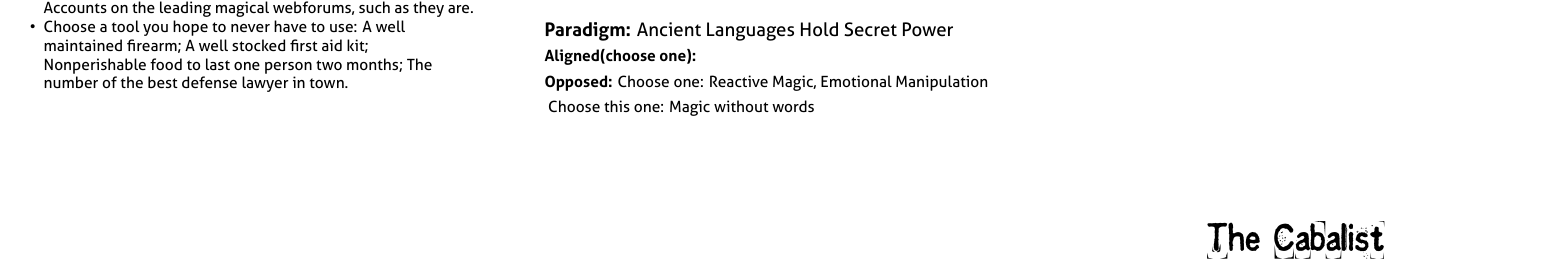
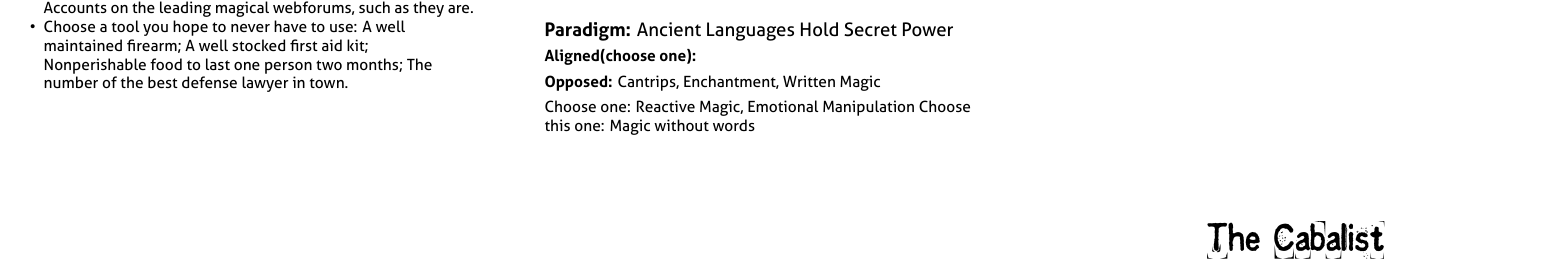
Before and after one commit to epw/consensus, a LaTeX document (cabalist.tex): part of page 1 of 2, cut so that both start at the same text. Compiled offline with XeLaTeX.

Commit message:
Adding Aligned for Cabalist Ancient Languages Paradigm: Cantrips, Enchantment, Written Magic

```diff
--- a/cabalist.tex
+++ b/cabalist.tex
@@ -114,6 +114,7 @@ Will +1, Wits +0, Charm +2, Grace -1, Body +1}
              Choose this one: Target whose names you do not know}
 
            \PARADIGM{Ancient Languages Hold Secret Power}\
+                    {Cantrips, Enchantment, Written Magic}
                     {Choose one: Reactive Magic, Emotional
                       Manipulation}\
                     {Choose this one: Magic without words}}
```
Also changed, not shown: cabalist.pdf.
